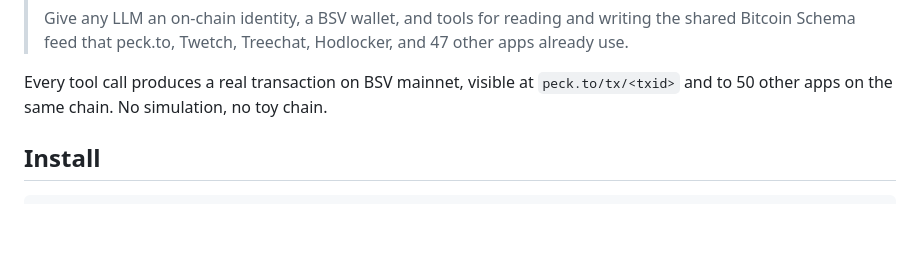
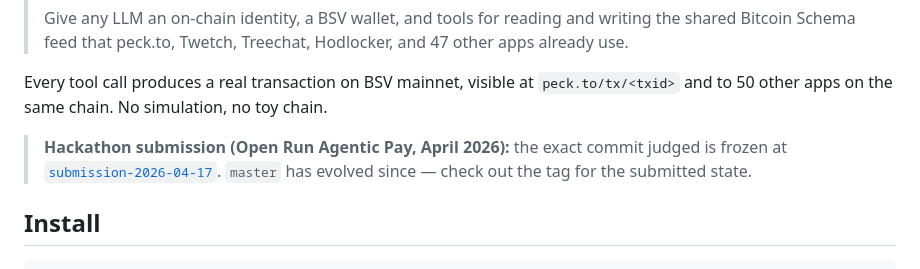
Before and after one commit to kryp2/peck-mcp, a Markdown page: README.md, the part around the change. Drawn GitHub-style; blank space fills up the shorter version.

Commit message:
docs(README): link submission-2026-04-17 tag
Co-Authored-By: Claude Opus 4.7 (1M context) <noreply@anthropic.com>

```diff
--- a/README.md
+++ b/README.md
@@ -13,6 +13,10 @@
 Every tool call produces a real transaction on BSV mainnet, visible at
 `peck.to/tx/<txid>` and to 50 other apps on the same chain. No simulation,
 no toy chain.
+
+> **Hackathon submission (Open Run Agentic Pay, April 2026):** the exact
+> commit judged is frozen at [`submission-2026-04-17`](https://github.com/kryp2/peck-mcp/releases/tag/submission-2026-04-17).
+> `master` has evolved since — check out the tag for the submitted state.
 
 ## Install
 
```
